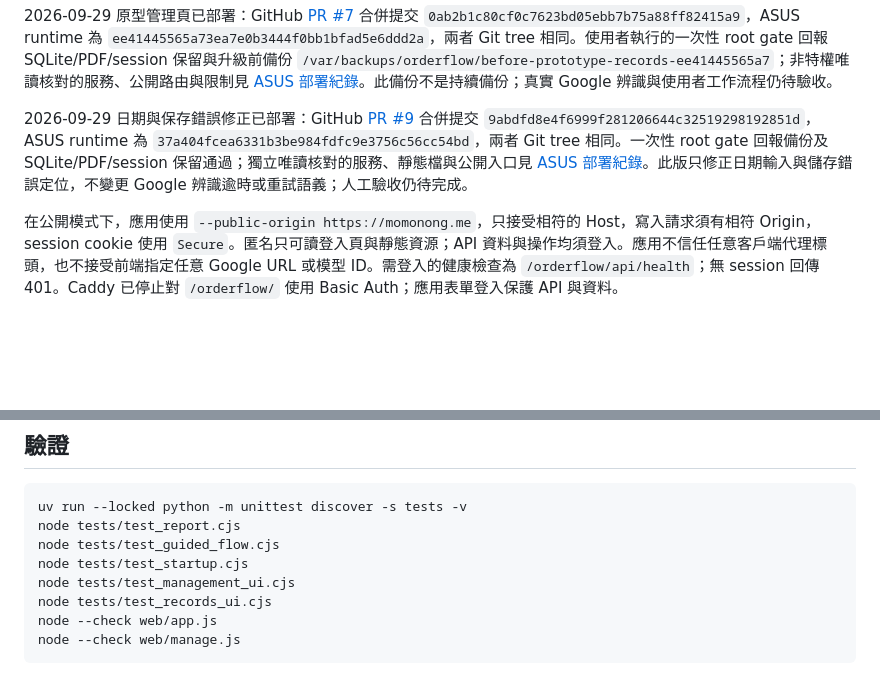
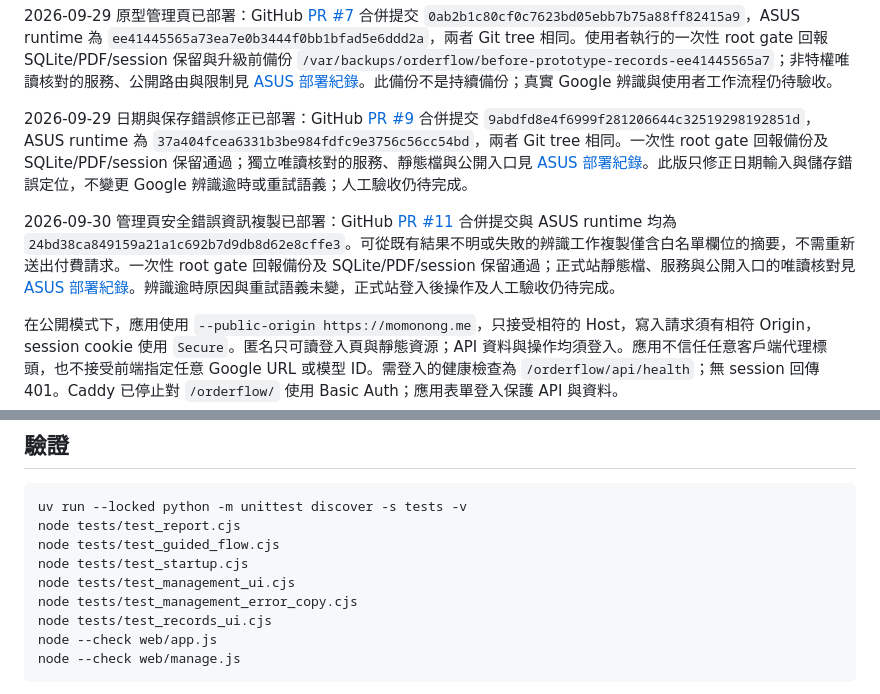
Before and after one commit to momonong/orderflow, a Markdown page: README.md, 2 parts joined by grey strips. GitHub-like rendering; blank space fills up the shorter version.

Commit message:
docs: record ASUS management error copy deployment

```diff
--- a/README.md
+++ b/README.md
@@ -32,6 +32,8 @@ uv run --locked python -m orderflow.app --port 8765 --data-dir .local-data --aut
 
 2026-09-29 日期與保存錯誤修正已部署：GitHub [PR #9](https://github.com/momonong/orderflow/pull/9) 合併提交 `9abdfd8e4f6999f281206644c32519298192851d`，ASUS runtime 為 `37a404fcea6331b3be984fdfc9e3756c56cc54bd`，兩者 Git tree 相同。一次性 root gate 回報備份及 SQLite/PDF/session 保留通過；獨立唯讀核對的服務、靜態檔與公開入口見 [ASUS 部署紀錄](docs/asus-deployment-2026-09-28.md)。此版只修正日期輸入與儲存錯誤定位，不變更 Google 辨識逾時或重試語義；人工驗收仍待完成。
 
+2026-09-30 管理頁安全錯誤資訊複製已部署：GitHub [PR #11](https://github.com/momonong/orderflow/pull/11) 合併提交與 ASUS runtime 均為 `24bd38ca849159a21a1c692b7d9db8d62e8cffe3`。可從既有結果不明或失敗的辨識工作複製僅含白名單欄位的摘要，不需重新送出付費請求。一次性 root gate 回報備份及 SQLite/PDF/session 保留通過；正式站靜態檔、服務與公開入口的唯讀核對見 [ASUS 部署紀錄](docs/asus-deployment-2026-09-28.md)。辨識逾時原因與重試語義未變，正式站登入後操作及人工驗收仍待完成。
+
 在公開模式下，應用使用 `--public-origin https://momonong.me`，只接受相符的 Host，寫入請求須有相符 Origin，session cookie 使用 `Secure`。匿名只可讀登入頁與靜態資源；API 資料與操作均須登入。應用不信任任意客戶端代理標頭，也不接受前端指定任意 Google URL 或模型 ID。需登入的健康檢查為 `/orderflow/api/health`；無 session 回傳 401。Caddy 已停止對 `/orderflow/` 使用 Basic Auth；應用表單登入保護 API 與資料。
 
 公開模式額外限制：每個 session 最多 20 份 PDF、整個資料目錄的正式文件合計最多 128 MiB、每份文件最多 10 次辨識工作；同時最多 2 個上傳檢查及 1 個 Google 辨識。超過限制會拒絕新請求，不自動刪除既有文件。資料預設持久保存；HP 遷移時有一次性 root-only 備份，但**尚未建立 ASUS 持續備份、保留期限或自動清理政策**；服務負責者需核對磁碟與資料目錄。ASUS unit 使用靜態 `orderflow` 系統帳號及 0700 `StateDirectory`；程式碼由 root 持有，登入 bcrypt hash 透過 systemd credential 唯讀交給應用。HP v0.2 的首次安裝腳本與 unit 只留在 Git 歷史及主機原始備份中；正式分支不提供重跑入口。不得以過時的 HP 資料直接回復目前 ASUS 服務。
@@ -44,6 +46,7 @@ node tests/test_report.cjs
 node tests/test_guided_flow.cjs
 node tests/test_startup.cjs
 node tests/test_management_ui.cjs
+node tests/test_management_error_copy.cjs
 node tests/test_records_ui.cjs
 node --check web/app.js
 node --check web/manage.js
```
Also changed, not shown: docs/asus-deployment-2026-09-28.md (+8 -0 lines).
